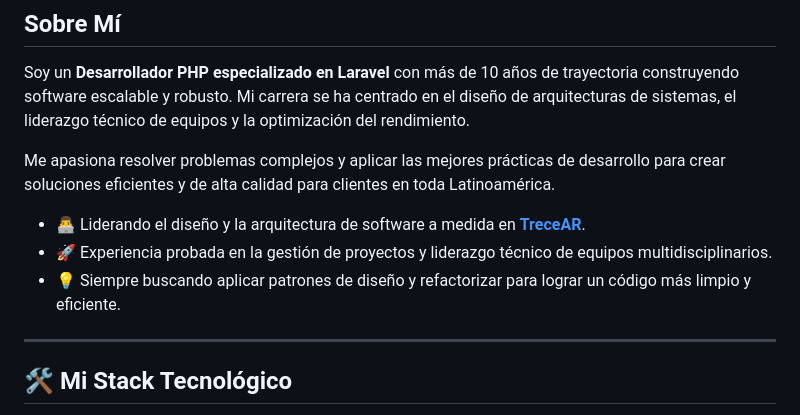
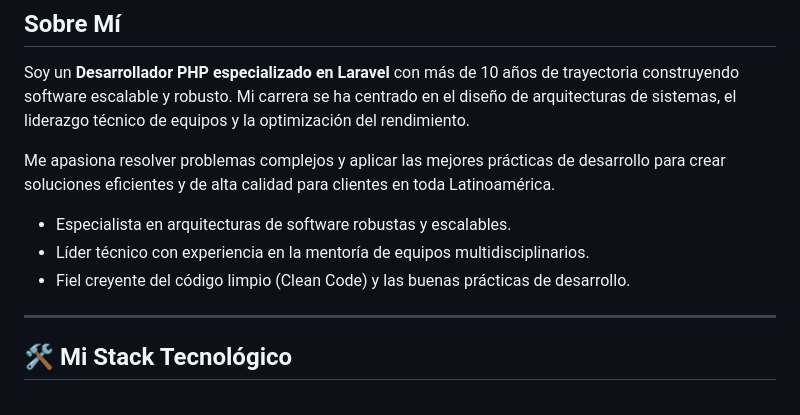
Before and after one commit to gushh/gushh, a Markdown page: README.md, the part around the change. GitHub-like rendering.

```diff
--- a/README.md
+++ b/README.md
@@ -21,9 +21,10 @@ Soy un **Desarrollador PHP especializado en Laravel** con más de 10 años de tr
 
 Me apasiona resolver problemas complejos y aplicar las mejores prácticas de desarrollo para crear soluciones eficientes y de alta calidad para clientes en toda Latinoamérica.
 
-- 👨‍💻 Liderando el diseño y la arquitectura de software a medida en **[TreceAR](https://trece.ar)**.
-- 🚀 Experiencia probada en la gestión de proyectos y liderazgo técnico de equipos multidisciplinarios.
-- 💡 Siempre buscando aplicar patrones de diseño y refactorizar para lograr un código más limpio y eficiente.
+-  Especialista en arquitecturas de software robustas y escalables.
+-  Líder técnico con experiencia en la mentoría de equipos multidisciplinarios.
+-  Fiel creyente del código limpio (Clean Code) y las buenas prácticas de desarrollo.
+
 ---
 
 ## 🛠️ Mi Stack Tecnológico
```
